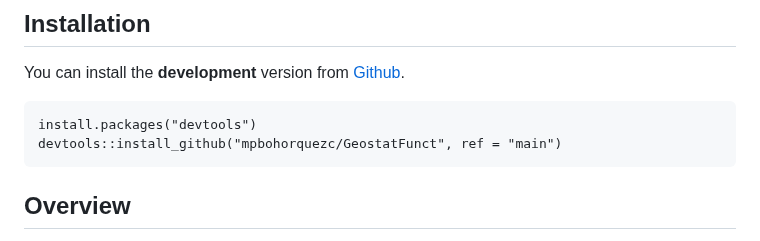
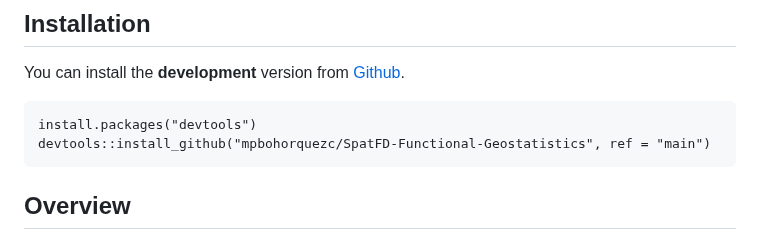
Before and after one commit to mpbohorquezc/GeostatFunct, a Markdown page: README.md, the part around the change. Rendered like a GitHub page.

````diff
--- a/README.md
+++ b/README.md
@@ -13,7 +13,7 @@ The package provides new classes of data and  functions for modeling spatial dep
 You can install the **development** version from [Github](https://github.com/mpbohorquezc/SpatFD-Functional-Geostatistics).
 ```s
 install.packages("devtools")
-devtools::install_github("mpbohorquezc/GeostatFunct", ref = "main")
+devtools::install_github("mpbohorquezc/SpatFD-Functional-Geostatistics", ref = "main")
 ```
 
 ## Overview
````
